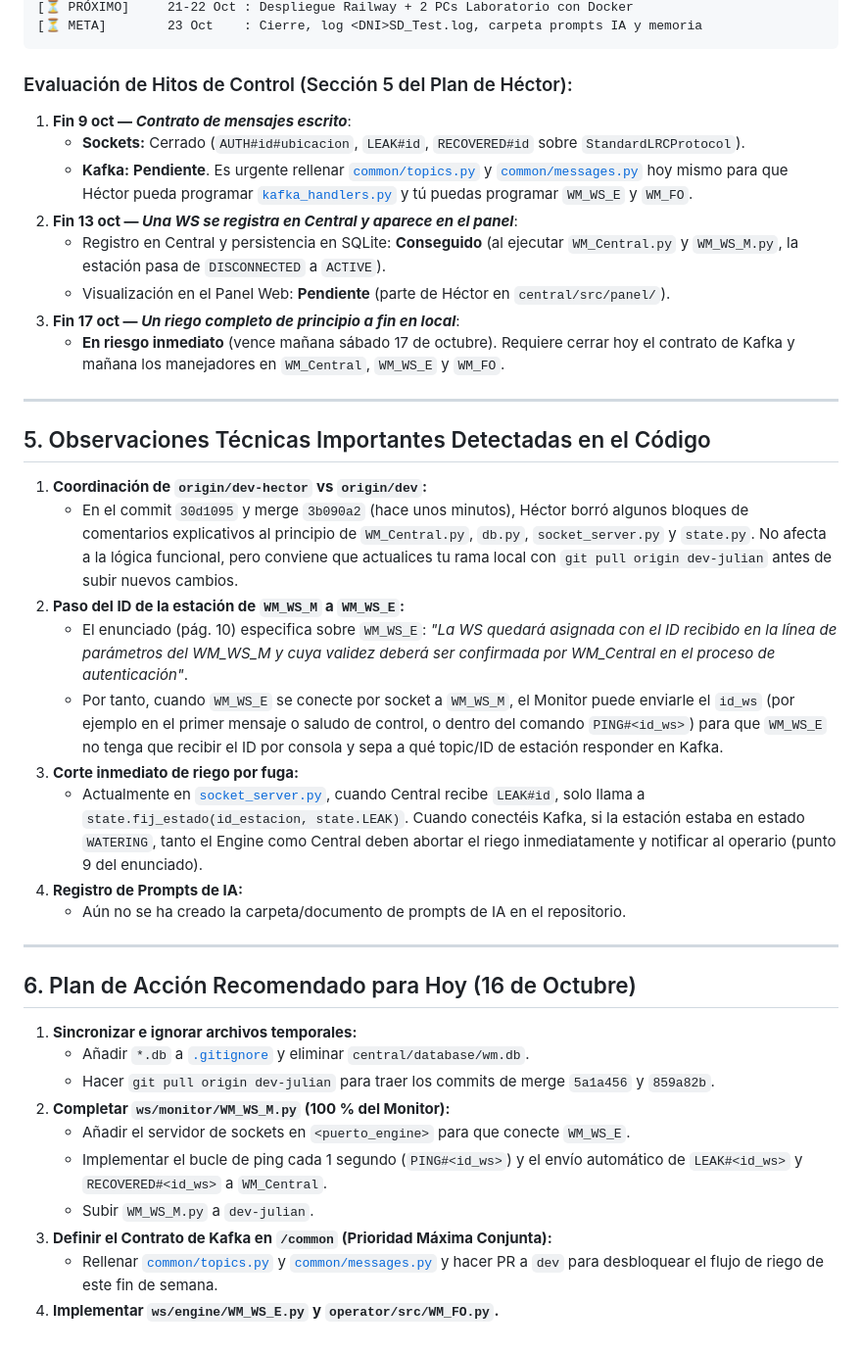
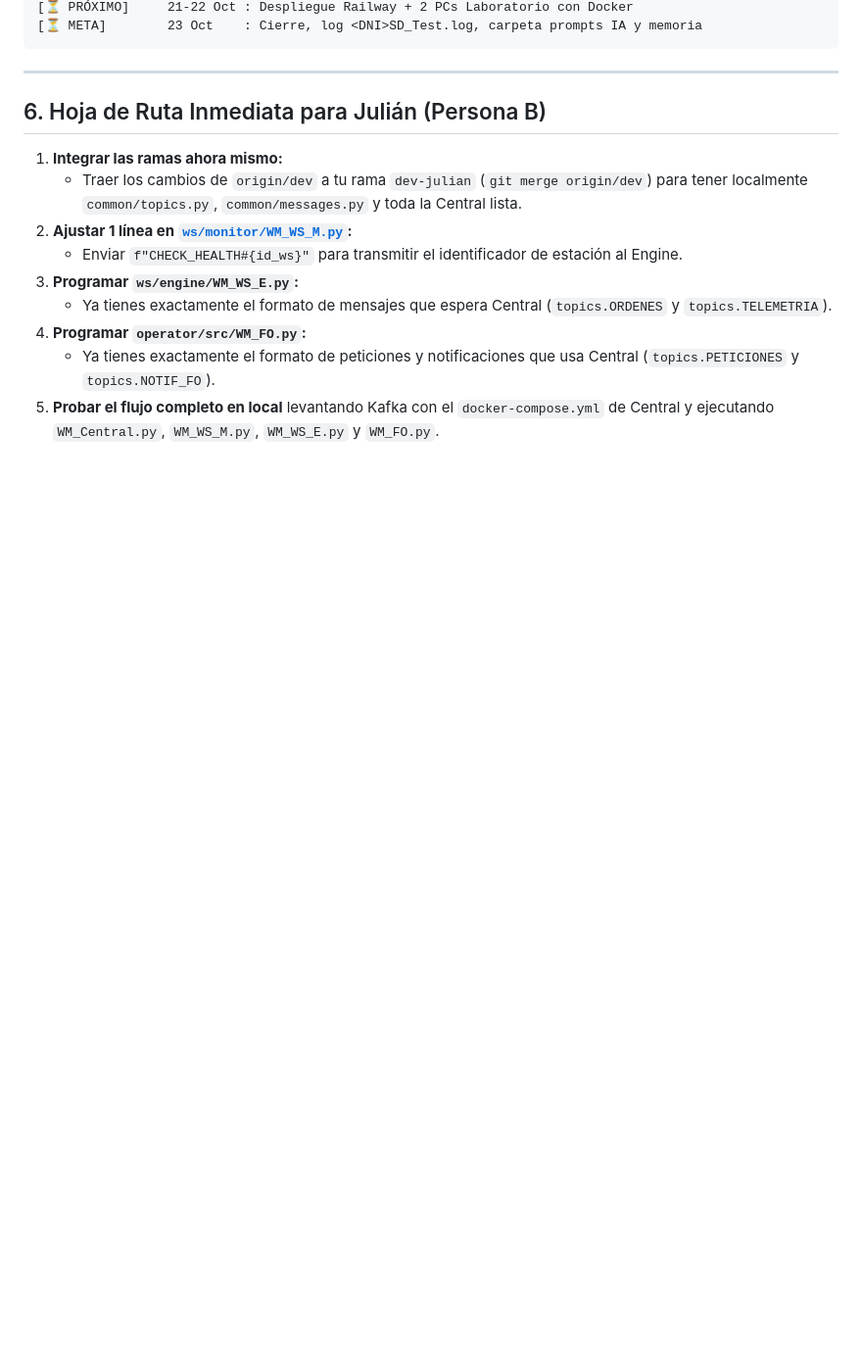
Before and after one commit to jhg45-ua/water-management, a Markdown page: prompts/informe_estado_proyecto_sd.md, the part around one of its changes. Shown at 98% size. GitHub-like rendering; blank space fills up the shorter version.

````diff
--- a/prompts/informe_estado_proyecto_sd.md
+++ b/prompts/informe_estado_proyecto_sd.md
@@ -91,41 +108,16 @@ En tu directorio de trabajo actual (rama `dev-julian`) existen dos archivos nuev
 [⏳ META]        23 Oct    : Cierre, log <DNI>SD_Test.log, carpeta prompts IA y memoria
 ```
 
-### Evaluación de Hitos de Control (Sección 5 del Plan de Héctor):
-1. **Fin 9 oct — *Contrato de mensajes escrito***:
-   * **Sockets:** Cerrado (`AUTH#id#ubicacion`, `LEAK#id`, `RECOVERED#id` sobre `StandardLRCProtocol`).
-   * **Kafka:** **Pendiente**. Es urgente rellenar [`common/topics.py`](file:///Users/julianhinojosagil/Documents/Dev/water-management/common/topics.py) y [`common/messages.py`](file:///Users/julianhinojosagil/Documents/Dev/water-management/common/messages.py) hoy mismo para que Héctor pueda programar [`kafka_handlers.py`](file:///Users/julianhinojosagil/Documents/Dev/water-management/central/src/kafka_handlers.py) y tú puedas programar `WM_WS_E` y `WM_FO`.
-2. **Fin 13 oct — *Una WS se registra en Central y aparece en el panel***:
-   * Registro en Central y persistencia en SQLite: **Conseguido** (al ejecutar `WM_Central.py` y `WM_WS_M.py`, la estación pasa de `DISCONNECTED` a `ACTIVE`).
-   * Visualización en el Panel Web: **Pendiente** (parte de Héctor en `central/src/panel/`).
-3. **Fin 17 oct — *Un riego completo de principio a fin en local***:
-   * **En riesgo inmediato** (vence mañana sábado 17 de octubre). Requiere cerrar hoy el contrato de Kafka y mañana los manejadores en `WM_Central`, `WM_WS_E` y `WM_FO`.
-
 ---
 
-## 5. Observaciones Técnicas Importantes Detectadas en el Código
+## 6. Hoja de Ruta Inmediata para Julián (Persona B)
 
-1. **Coordinación de `origin/dev-hector` vs `origin/dev`:**
-   * En el commit `30d1095` y merge `3b090a2` (hace unos minutos), Héctor borró algunos bloques de comentarios explicativos al principio de `WM_Central.py`, `db.py`, `socket_server.py` y `state.py`. No afecta a la lógica funcional, pero conviene que actualices tu rama local con `git pull origin dev-julian` antes de subir nuevos cambios.
-2. **Paso del ID de la estación de `WM_WS_M` a `WM_WS_E`:**
-   * El enunciado (pág. 10) especifica sobre `WM_WS_E`: *"La WS quedará asignada con el ID recibido en la línea de parámetros del WM_WS_M y cuya validez deberá ser confirmada por WM_Central en el proceso de autenticación"*.
-   * Por tanto, cuando `WM_WS_E` se conecte por socket a `WM_WS_M`, el Monitor puede enviarle el `id_ws` (por ejemplo en el primer mensaje o saludo de control, o dentro del comando `PING#<id_ws>`) para que `WM_WS_E` no tenga que recibir el ID por consola y sepa a qué topic/ID de estación responder en Kafka.
-3. **Corte inmediato de riego por fuga:**
-   * Actualmente en [`socket_server.py`](file:///Users/julianhinojosagil/Documents/Dev/water-management/central/src/socket_server.py#L160-L162), cuando Central recibe `LEAK#id`, solo llama a `state.fij_estado(id_estacion, state.LEAK)`. Cuando conectéis Kafka, si la estación estaba en estado `WATERING`, tanto el Engine como Central deben abortar el riego inmediatamente y notificar al operario (punto 9 del enunciado).
-4. **Registro de Prompts de IA:**
-   * Aún no se ha creado la carpeta/documento de prompts de IA en el repositorio.
-
----
-
-## 6. Plan de Acción Recomendado para Hoy (16 de Octubre)
-
-1. **Sincronizar e ignorar archivos temporales:**
-   * Añadir `*.db` a [`.gitignore`](file:///Users/julianhinojosagil/Documents/Dev/water-management/.gitignore) y eliminar `central/database/wm.db`.
-   * Hacer `git pull origin dev-julian` para traer los commits de merge `5a1a456` y `859a82b`.
-2. **Completar `ws/monitor/WM_WS_M.py` (100 % del Monitor):**
-   * Añadir el servidor de sockets en `<puerto_engine>` para que conecte `WM_WS_E`.
-   * Implementar el bucle de ping cada 1 segundo (`PING#<id_ws>`) y el envío automático de `LEAK#<id_ws>` y `RECOVERED#<id_ws>` a `WM_Central`.
-   * Subir `WM_WS_M.py` a `dev-julian`.
-3. **Definir el Contrato de Kafka en `/common` (Prioridad Máxima Conjunta):**
-   * Rellenar [`common/topics.py`](file:///Users/julianhinojosagil/Documents/Dev/water-management/common/topics.py) y [`common/messages.py`](file:///Users/julianhinojosagil/Documents/Dev/water-management/common/messages.py) y hacer PR a `dev` para desbloquear el flujo de riego de este fin de semana.
-4. **Implementar `ws/engine/WM_WS_E.py` y `operator/src/WM_FO.py`.**
+1. **Integrar las ramas ahora mismo:**
+   * Traer los cambios de `origin/dev` a tu rama `dev-julian` (`git merge origin/dev`) para tener localmente `common/topics.py`, `common/messages.py` y toda la Central lista.
+2. **Ajustar 1 línea en [`ws/monitor/WM_WS_M.py`](file:///Users/julianhinojosagil/Documents/Dev/water-management/ws/monitor/WM_WS_M.py#L58):**
+   * Enviar `f"CHECK_HEALTH#{id_ws}"` para transmitir el identificador de estación al Engine.
+3. **Programar `ws/engine/WM_WS_E.py`:**
+   * Ya tienes exactamente el formato de mensajes que espera Central (`topics.ORDENES` y `topics.TELEMETRIA`).
+4. **Programar `operator/src/WM_FO.py`:**
+   * Ya tienes exactamente el formato de peticiones y notificaciones que usa Central (`topics.PETICIONES` y `topics.NOTIF_FO`).
+5. **Probar el flujo completo en local** levantando Kafka con el `docker-compose.yml` de Central y ejecutando `WM_Central.py`, `WM_WS_M.py`, `WM_WS_E.py` y `WM_FO.py`.
````
Also changed, not shown: other parts of prompts/informe_estado_proyecto_sd.md (+76 -59 lines).
